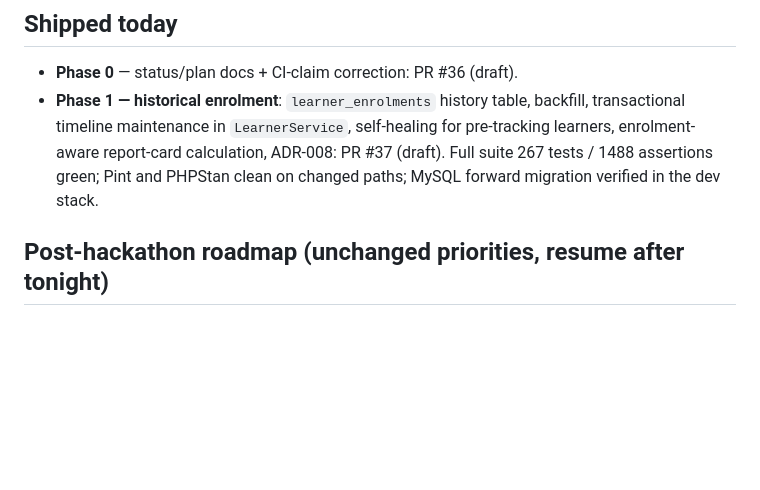
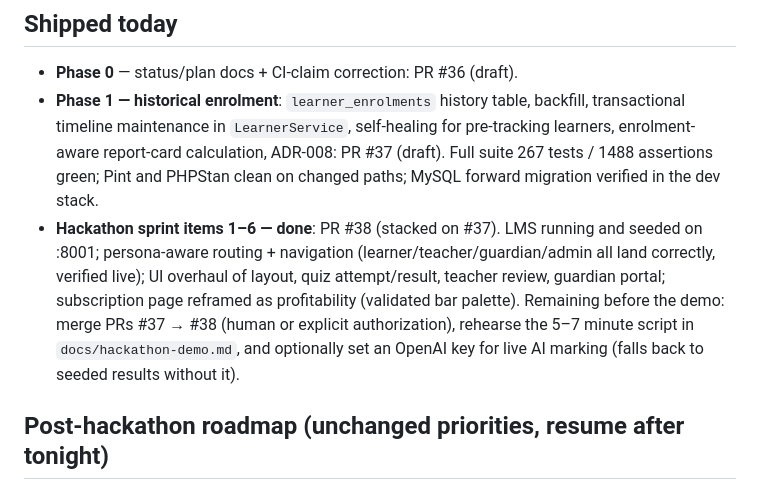
Before and after one commit to thato899/Sky_Fundi_lms, a Markdown page: plan.md, the part around the change. Drawn GitHub-style; blank space fills up the shorter version.

```diff
--- a/plan.md
+++ b/plan.md
@@ -20,6 +20,7 @@ _Updated: 2026-07-20 evening. **Active priority: hackathon demo, deadline midnig
 
 - **Phase 0** — status/plan docs + CI-claim correction: PR #36 (draft).
 - **Phase 1 — historical enrolment**: `learner_enrolments` history table, backfill, transactional timeline maintenance in `LearnerService`, self-healing for pre-tracking learners, enrolment-aware report-card calculation, ADR-008: PR #37 (draft). Full suite 267 tests / 1488 assertions green; Pint and PHPStan clean on changed paths; MySQL forward migration verified in the dev stack.
+- **Hackathon sprint items 1–6 — done**: PR #38 (stacked on #37). LMS running and seeded on :8001; persona-aware routing + navigation (learner/teacher/guardian/admin all land correctly, verified live); UI overhaul of layout, quiz attempt/result, teacher review, guardian portal; subscription page reframed as profitability (validated bar palette). Remaining before the demo: merge PRs #37 → #38 (human or explicit authorization), rehearse the 5–7 minute script in `docs/hackathon-demo.md`, and optionally set an OpenAI key for live AI marking (falls back to seeded results without it).
 
 ## Post-hackathon roadmap (unchanged priorities, resume after tonight)
 
```
Also changed, not shown: status.md (+3 -0 lines).
